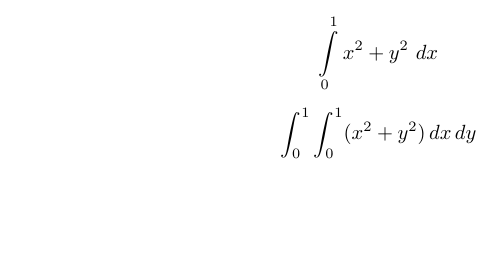
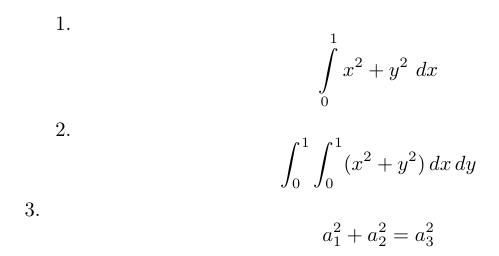
Before and after one commit to mngugi/LaTeX-in-aFew-Minutes, a LaTeX document (Part9/Subscripts and Superscripts.tex): part of the page, cut at the place of the change, the shorter picture padded with empty space. Compiled offline with pdfLaTeX.

Commit message:
Update Subscripts and Superscripts.tex

```diff
--- a/Part9/Subscripts and Superscripts.tex
+++ b/Part9/Subscripts and Superscripts.tex
@@ -1,12 +1,13 @@
 \documentclass{article}
 \usepackage{amsmath,amssymb,mathtools}
-\title{1. Integrals }
+\title{Integrals }
 \begin{document}
 
-\[ \int\limits_0^1 x^2 + y^2 \ dx \]
+1. \[ \int\limits_0^1 x^2 + y^2 \ dx \]
 
-\[
+2. \[
 \int_0^1 \int_0^1 (x^2 + y^2) \, dx \, dy
 \]
+3. \[ a_1^2 + a_2^2 = a_3^2 \]
 
 \end{document}
```
